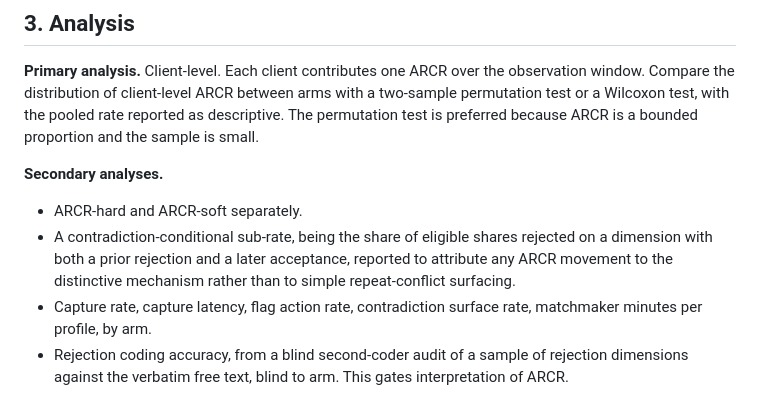
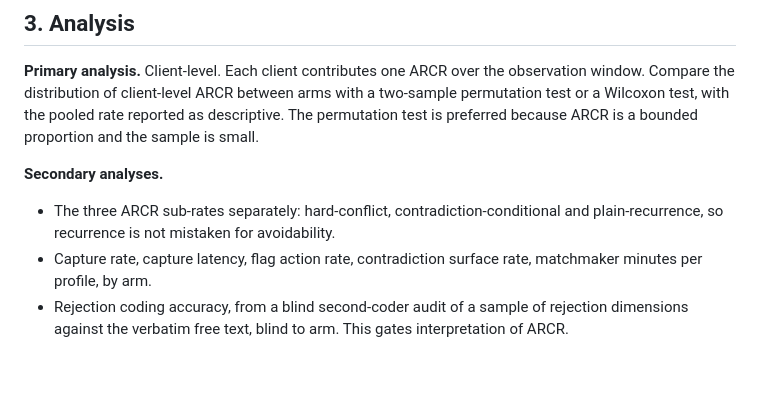
Before and after one commit to AnuvindAkral/date-crew-rejection-ledger, a Markdown page: docs/GATE_B_EXPERIMENT.md, the part around the change. Drawn GitHub-style; blank space fills up the shorter version.

```diff
--- a/docs/GATE_B_EXPERIMENT.md
+++ b/docs/GATE_B_EXPERIMENT.md
@@ -60,8 +60,7 @@ The control arm's structured capture is a measurement instrument, not a workflow
 
 **Secondary analyses.**
 
-- ARCR-hard and ARCR-soft separately.
-- A contradiction-conditional sub-rate, being the share of eligible shares rejected on a dimension with both a prior rejection and a later acceptance, reported to attribute any ARCR movement to the distinctive mechanism rather than to simple repeat-conflict surfacing.
+- The three ARCR sub-rates separately: hard-conflict, contradiction-conditional and plain-recurrence, so recurrence is not mistaken for avoidability.
 - Capture rate, capture latency, flag action rate, contradiction surface rate, matchmaker minutes per profile, by arm.
 - Rejection coding accuracy, from a blind second-coder audit of a sample of rejection dimensions against the verbatim free text, blind to arm. This gates interpretation of ARCR.
 - A within-client paired sensitivity analysis for intervention-arm clients only, acknowledging the time confound and reporting it as exploratory.
```
Also changed, not shown: docs/GATE_B_DECISIONS.md (+10 -0 lines), docs/GATE_B_METRICS.md (+13 -10 lines).
